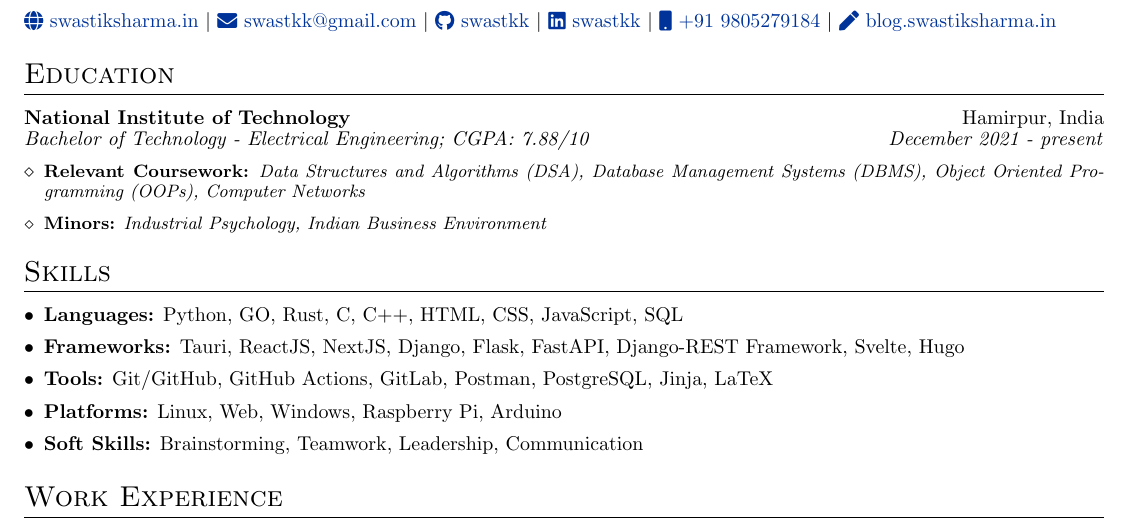
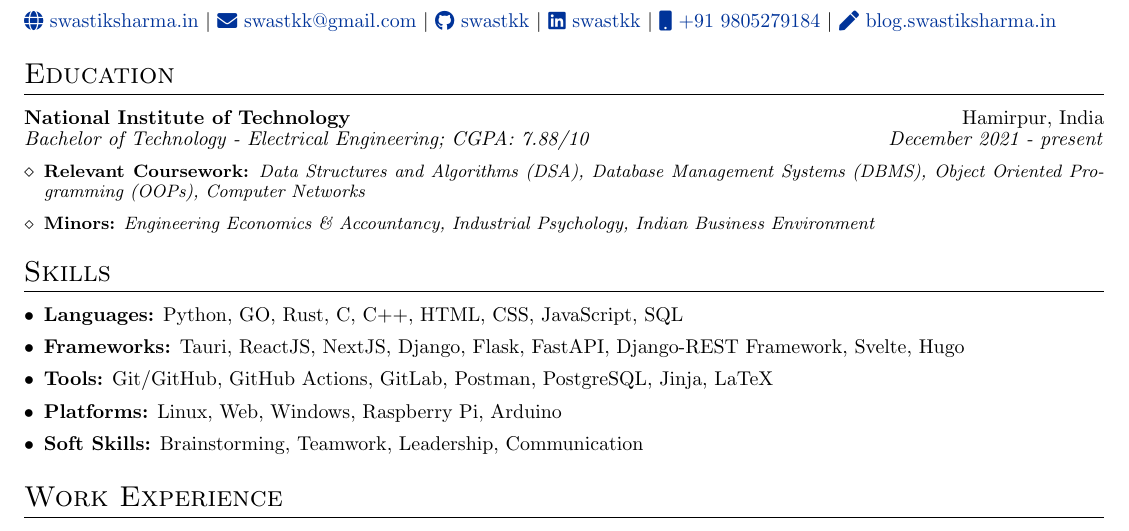
Before and after one commit to swastkk/resume, a LaTeX CV (cv.tex): part of the page, cut so that both start at the same text. Compiled offline with pdfLaTeX.

Commit message:
Add Minor subject EEA

```diff
--- a/cv.tex
+++ b/cv.tex
@@ -79,7 +79,7 @@
     \setstretch{0.9}
     \begin{itemize}[leftmargin=*,label=$\diamond$]
         \item \small \textbf{Relevant Coursework:} \textit{Data Structures and Algorithms (DSA), Database Management Systems (DBMS), Object Oriented Programming (OOPs),  Computer Networks}
-         \item \small \textbf{Minors:} \textit{Industrial Psychology, Indian Business Environment}
+         \item \small \textbf{Minors:} \textit{Engineering Economics \& Accountancy, Industrial Psychology, Indian Business Environment}
     \end{itemize}
 %     \item \textbf{Govt Senior Secondary School} \hfill {Daulatpur Chowk, India} \\
 %     \textit{XII HP Board; Percentage: 90\%} \hfill \textit{April 2021}
```
